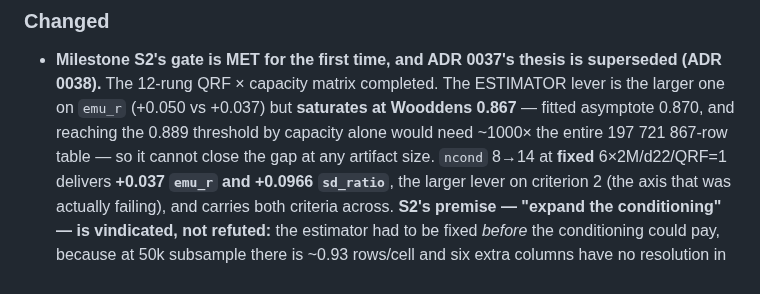
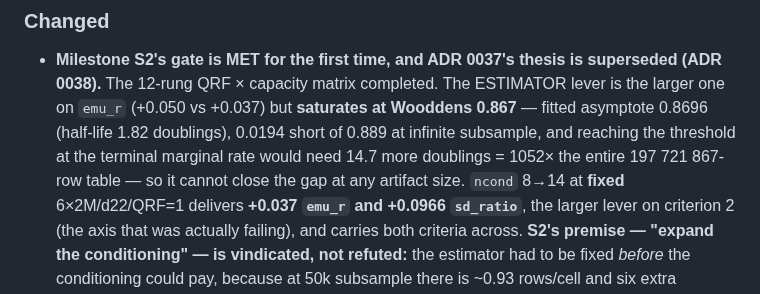
Before and after one commit to rimajj/LPJmLFIT_Emulator, a Markdown page: changelog.d/S-conditioning-necessary-spatial-address.md, the part around the change. GitHub-like rendering.

```diff
--- a/changelog.d/S-conditioning-necessary-spatial-address.md
+++ b/changelog.d/S-conditioning-necessary-spatial-address.md
@@ -2,8 +2,9 @@
 
 - **Milestone S2's gate is MET for the first time, and ADR 0037's thesis is superseded (ADR 0038).** The
   12-rung QRF × capacity matrix completed. The ESTIMATOR lever is the larger one on `emu_r` (+0.050 vs
-  +0.037) but **saturates at Wooddens 0.867** — fitted asymptote 0.870, and reaching the 0.889 threshold by
-  capacity alone would need ~1000× the entire 197 721 867-row table — so it cannot close the gap at any
+  +0.037) but **saturates at Wooddens 0.867** — fitted asymptote 0.8696 (half-life 1.82 doublings), 0.0194 short of
+  0.889 at infinite subsample, and reaching the threshold at the terminal marginal rate would need 14.7 more
+  doublings = 1052× the entire 197 721 867-row table — so it cannot close the gap at any
   artifact size. `ncond` 8→14 at **fixed** 6×2M/d22/QRF=1 delivers **+0.037 `emu_r` and +0.0966 `sd_ratio`**,
   the larger lever on criterion 2 (the axis that was actually failing), and carries both criteria across.
   **S2's premise — "expand the conditioning" — is vindicated, not refuted:** the estimator had to be fixed
```
Also changed, not shown: docs/decisions/0038-conditioning-was-necessary-and-is-a-spatial-address.md (+10 -7 lines).
